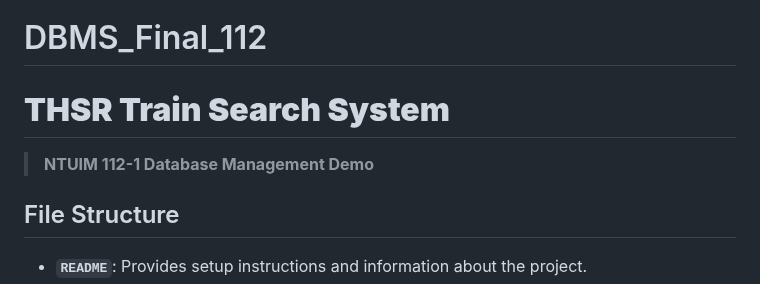
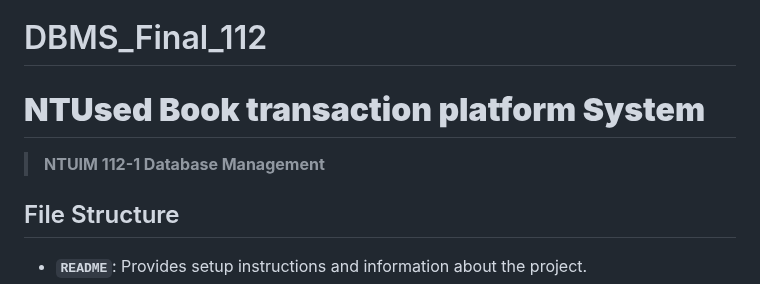
Before and after one commit to y3cl4pivan/DBMS_Final_112, a Markdown page: README.md, the part around the change. GitHub-like rendering.

```diff
--- a/README.md
+++ b/README.md
@@ -1,8 +1,8 @@
 # DBMS_Final_112
 
-# **THSR Train Search System**
+# **NTUsed Book transaction platform System**
 
-> **NTUIM 112-1 Database Management Demo**
+> **NTUIM 112-1 Database Management**
 >
 
 ## File Structure
```
